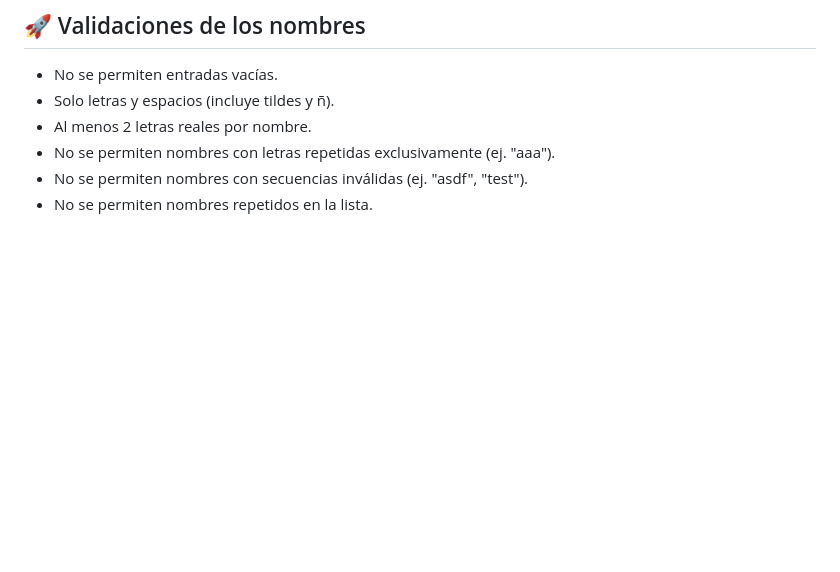
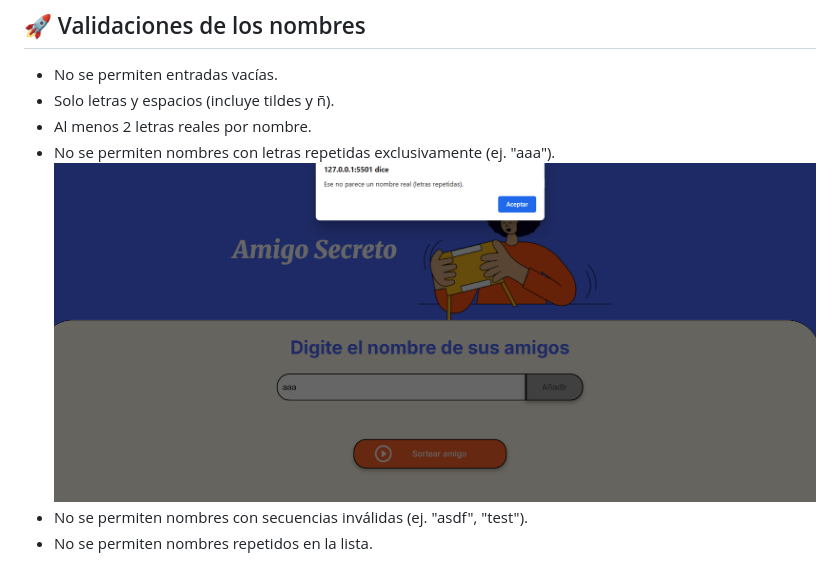
Before and after one commit to JamesUpdate/challenge-amigo-secreto_esp-main, a Markdown page: README.md, the part around the change. Rendered like a GitHub page; pictures changed too: image.png (added); blank space fills up the shorter version.

Commit message:
Actualizacion del README

```diff
--- a/README.md
+++ b/README.md
@@ -48,6 +48,7 @@ challenge-amigo-secreto_esp-main/
 - Solo letras y espacios (incluye tildes y ñ).
 - Al menos 2 letras reales por nombre.
 - No se permiten nombres con letras repetidas exclusivamente (ej. "aaa").
+![alt text](image.png)
 - No se permiten nombres con secuencias inválidas (ej. "asdf", "test").
 - No se permiten nombres repetidos en la lista.
 
```
